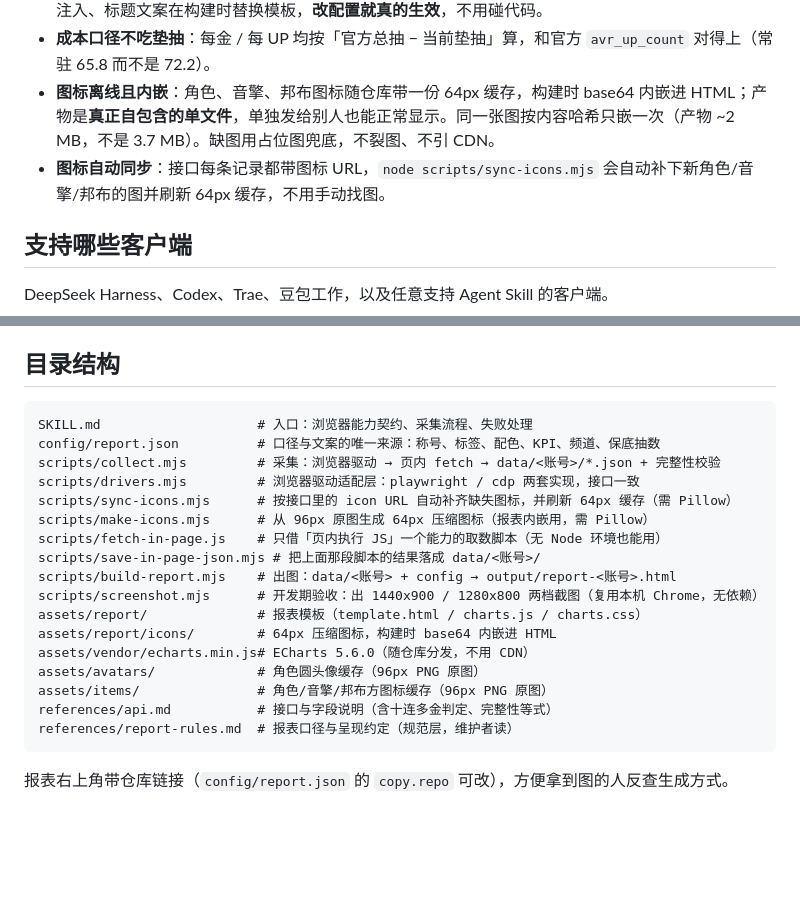
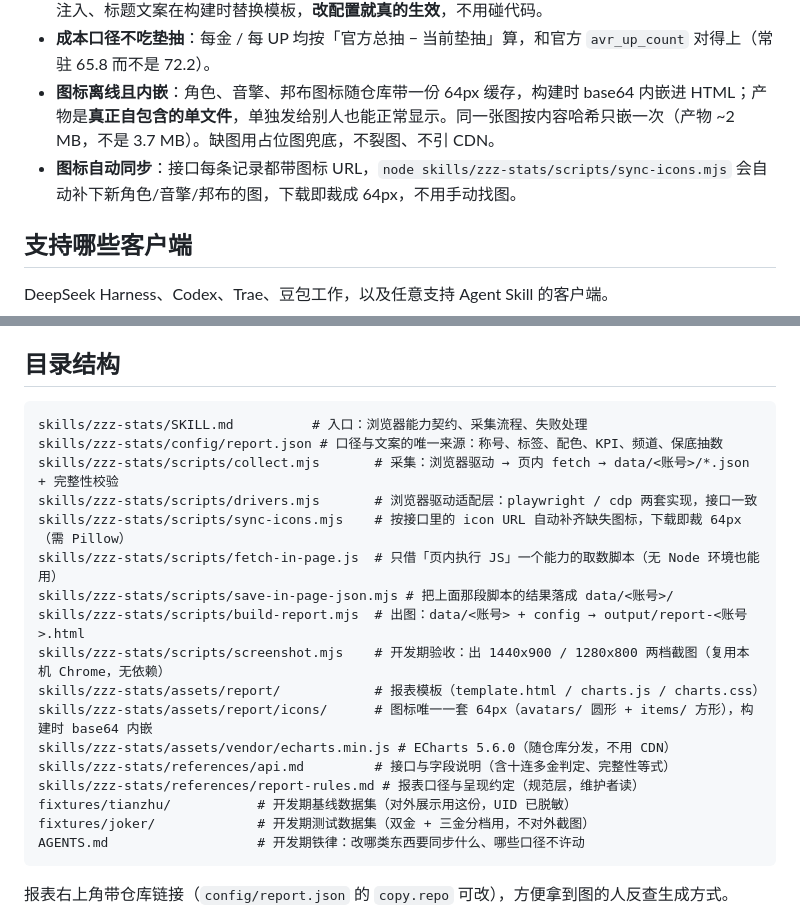
Before and after one commit to atian25/zzz-stats, a Markdown page: README.md, 2 parts joined by grey strips. Drawn GitHub-style; blank space fills up the shorter version.

````diff
--- a/README.md
+++ b/README.md
@@ -30,7 +30,7 @@
 - **口径可配**：称号分档、标签规则、配色、文案、保底抽数全在 `config/report.json`；颜色经 CSS 变量注入、标题文案在构建时替换模板，**改配置就真的生效**，不用碰代码。
 - **成本口径不吃垫抽**：每金 / 每 UP 均按「官方总抽 − 当前垫抽」算，和官方 `avr_up_count` 对得上（常驻 65.8 而不是 72.2）。
 - **图标离线且内嵌**：角色、音擎、邦布图标随仓库带一份 64px 缓存，构建时 base64 内嵌进 HTML；产物是**真正自包含的单文件**，单独发给别人也能正常显示。同一张图按内容哈希只嵌一次（产物 ~2 MB，不是 3.7 MB）。缺图用占位图兜底，不裂图、不引 CDN。
-- **图标自动同步**：接口每条记录都带图标 URL，`node scripts/sync-icons.mjs` 会自动补下新角色/音擎/邦布的图并刷新 64px 缓存，不用手动找图。
+- **图标自动同步**：接口每条记录都带图标 URL，`node skills/zzz-stats/scripts/sync-icons.mjs` 会自动补下新角色/音擎/邦布的图，下载即裁成 64px，不用手动找图。
 
 ## 支持哪些客户端
 
@@ -124,23 +134,23 @@ ZZZ_CHROME_ARGS='--no-sandbox --headless=new' node scripts/collect.mjs
 ## 目录结构
 
 ```
-SKILL.md                    # 入口：浏览器能力契约、采集流程、失败处理
-config/report.json          # 口径与文案的唯一来源：称号、标签、配色、KPI、频道、保底抽数
-scripts/collect.mjs         # 采集：浏览器驱动 → 页内 fetch → data/<账号>/*.json + 完整性校验
-scripts/drivers.mjs         # 浏览器驱动适配层：playwright / cdp 两套实现，接口一致
-scripts/sync-icons.mjs      # 按接口里的 icon URL 自动补齐缺失图标，并刷新 64px 缓存（需 Pillow）
-scripts/make-icons.mjs      # 从 96px 原图生成 64px 压缩图标（报表内嵌用，需 Pillow）
-scripts/fetch-in-page.js    # 只借「页内执行 JS」一个能力的取数脚本（无 Node 环境也能用）
-scripts/save-in-page-json.mjs # 把上面那段脚本的结果落成 data/<账号>/
-scripts/build-report.mjs    # 出图：data/<账号> + config → output/report-<账号>.html
-scripts/screenshot.mjs      # 开发期验收：出 1440x900 / 1280x800 两档截图（复用本机 Chrome，无依赖）
-assets/report/              # 报表模板（template.html / charts.js / charts.css）
-assets/report/icons/        # 64px 压缩图标，构建时 base64 内嵌进 HTML
-assets/vendor/echarts.min.js# ECharts 5.6.0（随仓库分发，不用 CDN）
-assets/avatars/             # 角色圆头像缓存（96px PNG 原图）
-assets/items/               # 角色/音擎/邦布方图标缓存（96px PNG 原图）
-references/api.md           # 接口与字段说明（含十连多金判定、完整性等式）
-references/report-rules.md  # 报表口径与呈现约定（规范层，维护者读）
+skills/zzz-stats/SKILL.md          # 入口：浏览器能力契约、采集流程、失败处理
+skills/zzz-stats/config/report.json # 口径与文案的唯一来源：称号、标签、配色、KPI、频道、保底抽数
+skills/zzz-stats/scripts/collect.mjs       # 采集：浏览器驱动 → 页内 fetch → data/<账号>/*.json + 完整性校验
+skills/zzz-stats/scripts/drivers.mjs       # 浏览器驱动适配层：playwright / cdp 两套实现，接口一致
+skills/zzz-stats/scripts/sync-icons.mjs    # 按接口里的 icon URL 自动补齐缺失图标，下载即裁 64px（需 Pillow）
+skills/zzz-stats/scripts/fetch-in-page.js  # 只借「页内执行 JS」一个能力的取数脚本（无 Node 环境也能用）
+skills/zzz-stats/scripts/save-in-page-json.mjs # 把上面那段脚本的结果落成 data/<账号>/
+skills/zzz-stats/scripts/build-report.mjs  # 出图：data/<账号> + config → output/report-<账号>.html
+skills/zzz-stats/scripts/screenshot.mjs    # 开发期验收：出 1440x900 / 1280x800 两档截图（复用本机 Chrome，无依赖）
+skills/zzz-stats/assets/report/            # 报表模板（template.html / charts.js / charts.css）
+skills/zzz-stats/assets/report/icons/      # 图标唯一一套 64px（avatars/ 圆形 + items/ 方形），构建时 base64 内嵌
+skills/zzz-stats/assets/vendor/echarts.min.js # ECharts 5.6.0（随仓库分发，不用 CDN）
+skills/zzz-stats/references/api.md         # 接口与字段说明（含十连多金判定、完整性等式）
+skills/zzz-stats/references/report-rules.md # 报表口径与呈现约定（规范层，维护者读）
+fixtures/tianzhu/           # 开发期基线数据集（对外展示用这份，UID 已脱敏）
+fixtures/joker/             # 开发期测试数据集（双金 + 三金分档用，不对外截图）
+AGENTS.md                   # 开发期铁律：改哪类东西要同步什么、哪些口径不许动
 ```
 
 报表右上角带仓库链接（`config/report.json` 的 `copy.repo` 可改），方便拿到图的人反查生成方式。
````
Also changed, not shown: other parts of README.md (+23 -13 lines), AGENTS.md (+37 -14 lines), docs/preview.png.
